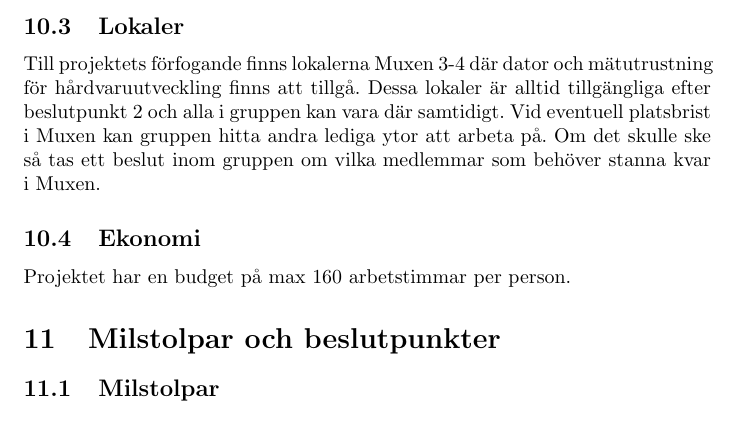
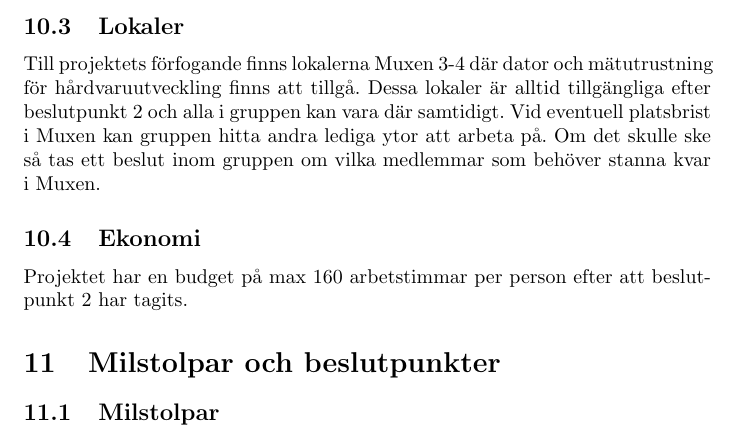
Before and after one commit to SebastianCallh/kartoffel-tsea29, a LaTeX document (projektplan.tex): part of page 10 of 11, cut so that both start at the same text. Compiled offline with pdfLaTeX.

Commit message:
Minor changes

```diff
--- a/projektplan.tex
+++ b/projektplan.tex
@@ -245,7 +245,7 @@ Projektet kräver flertalet komponenter och mätutrustning. All utrustning finns
 \subsection{Lokaler}
 Till projektets förfogande finns lokalerna Muxen 3-4 där dator och mätutrustning för hårdvaruutveckling finns att tillgå. Dessa lokaler är alltid tillgängliga efter beslutpunkt 2 och alla i gruppen kan vara där samtidigt. Vid eventuell platsbrist i Muxen kan gruppen hitta andra lediga ytor att arbeta på. Om det skulle ske så tas ett beslut inom gruppen om vilka medlemmar som behöver stanna kvar i Muxen.
 \subsection{Ekonomi}
-Projektet har en budget på max 160 arbetstimmar per person.
+Projektet har en budget på max 160 arbetstimmar per person efter att beslutpunkt 2 har tagits.
 
 \section{Milstolpar och beslutpunkter}
 \subsection{Milstolpar}
```
